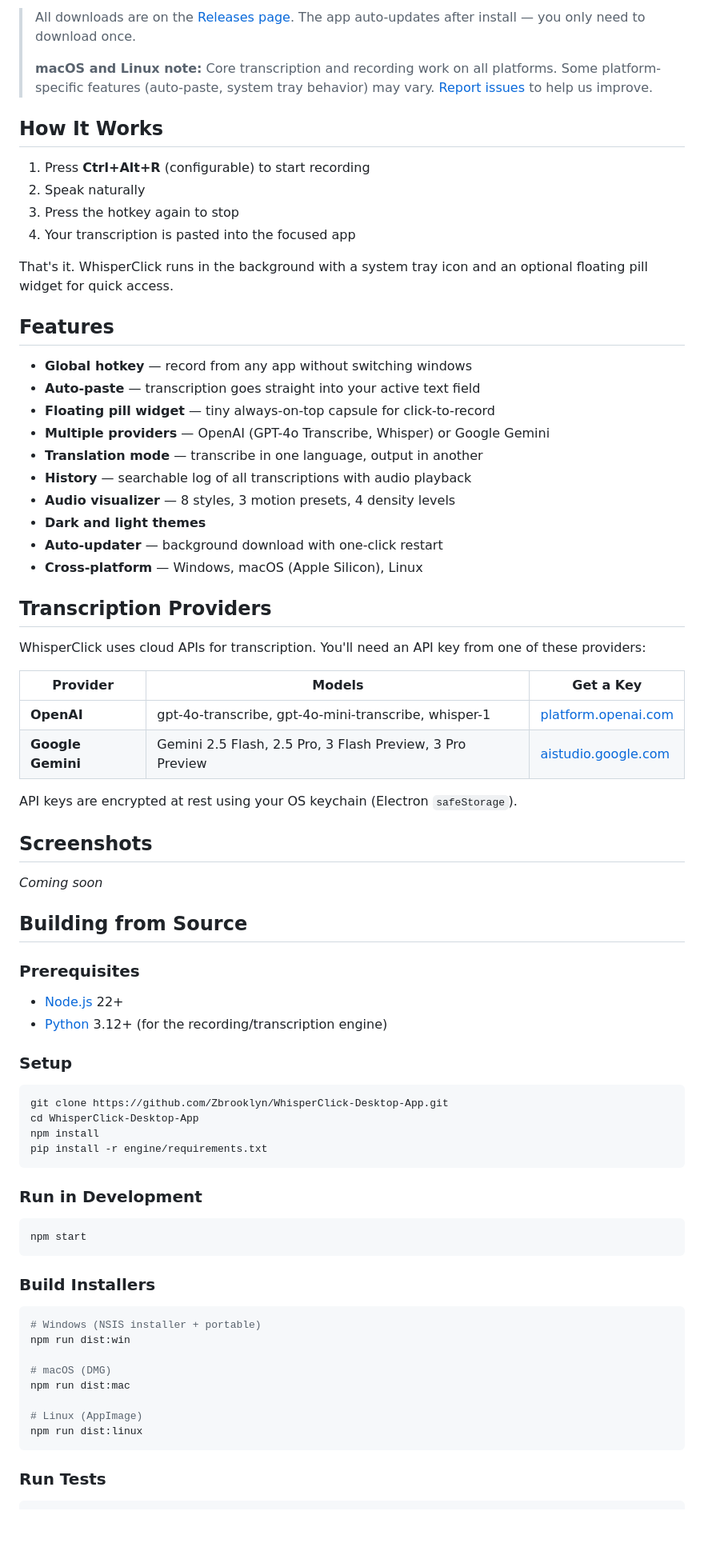
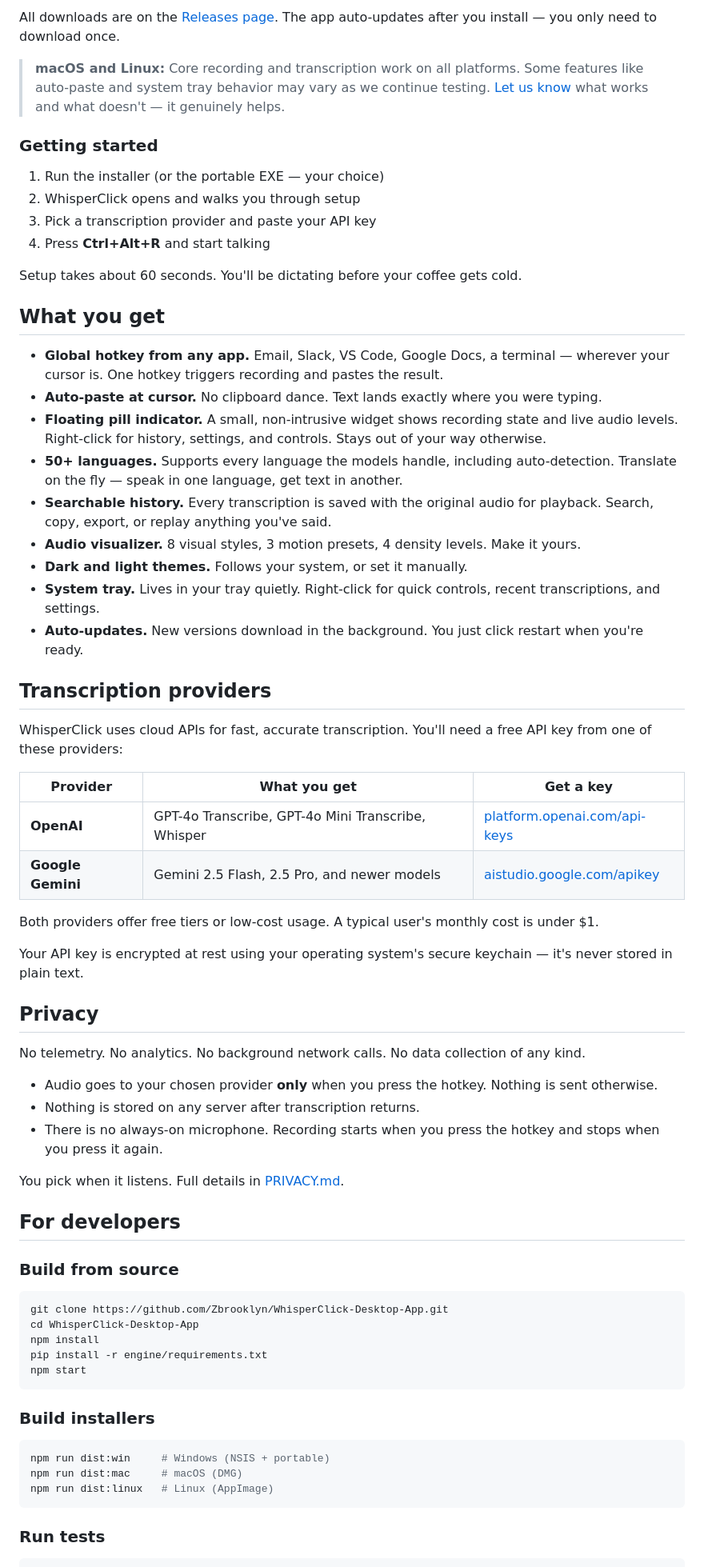
Before and after one commit to Zbrooklyn/WhisperClick-Desktop-App, a Markdown page: README.md, the part around one of its changes. Shown at 80% size. GitHub-like rendering; blank space fills up the shorter version.

````diff
--- a/README.md
+++ b/README.md
@@ -15,83 +52,72 @@ WhisperClick records your voice, transcribes it using OpenAI or Google Gemini, a
 
-> All downloads are on the [Releases page](https://github.com/Zbrooklyn/WhisperClick-Desktop-App/releases).
-> The app auto-updates after install — you only need to download once.
->
-> **macOS and Linux note:** Core transcription and recording work on all platforms.
-> Some platform-specific features (auto-paste, system tray behavior) may vary.
-> [Report issues](https://github.com/Zbrooklyn/WhisperClick-Desktop-App/issues) to help us improve.
+All downloads are on the [Releases page](https://github.com/Zbrooklyn/WhisperClick-Desktop-App/releases). The app auto-updates after you install — you only need to download once.
 
-## How It Works
+> **macOS and Linux:** Core recording and transcription work on all platforms. Some features like auto-paste and system tray behavior may vary as we continue testing. [Let us know](https://github.com/Zbrooklyn/WhisperClick-Desktop-App/issues) what works and what doesn't — it genuinely helps.
 
-1. Press **Ctrl+Alt+R** (configurable) to start recording
-2. Speak naturally
-3. Press the hotkey again to stop
-4. Your transcription is pasted into the focused app
+### Getting started
 
-That's it. WhisperClick runs in the background with a system tray icon and an optional floating pill widget for quick access.
+1. Run the installer (or the portable EXE — your choice)
+2. WhisperClick opens and walks you through setup
+3. Pick a transcription provider and paste your API key
+4. Press **Ctrl+Alt+R** and start talking
 
-## Features
+Setup takes about 60 seconds. You'll be dictating before your coffee gets cold.
 
-- **Global hotkey** — record from any app without switching windows
-- **Auto-paste** — transcription goes straight into your active text field
-- **Floating pill widget** — tiny always-on-top capsule for click-to-record
-- **Multiple providers** — OpenAI (GPT-4o Transcribe, Whisper) or Google Gemini
-- **Translation mode** — transcribe in one language, output in another
-- **History** — searchable log of all transcriptions with audio playback
-- **Audio visualizer** — 8 styles, 3 motion presets, 4 density levels
-- **Dark and light themes**
-- **Auto-updater** — background download with one-click restart
-- **Cross-platform** — Windows, macOS (Apple Silicon), Linux
+## What you get
 
-## Transcription Providers
+- **Global hotkey from any app.** Email, Slack, VS Code, Google Docs, a terminal — wherever your cursor is. One hotkey triggers recording and pastes the result.
+- **Auto-paste at cursor.** No clipboard dance. Text lands exactly where you were typing.
+- **Floating pill indicator.** A small, non-intrusive widget shows recording state and live audio levels. Right-click for history, settings, and controls. Stays out of your way otherwise.
+- **50+ languages.** Supports every language the models handle, including auto-detection. Translate on the fly — speak in one language, get text in another.
+- **Searchable history.** Every transcription is saved with the original audio for playback. Search, copy, export, or replay anything you've said.
+- **Audio visualizer.** 8 visual styles, 3 motion presets, 4 density levels. Make it yours.
+- **Dark and light themes.** Follows your system, or set it manually.
+- **System tray.** Lives in your tray quietly. Right-click for quick controls, recent transcriptions, and settings.
+- **Auto-updates.** New versions download in the background. You just click restart when you're ready.
 
-WhisperClick uses cloud APIs for transcription. You'll need an API key from one of these providers:
+## Transcription providers
 
-| Provider | Models | Get a Key |
-|----------|--------|-----------|
-| **OpenAI** | gpt-4o-transcribe, gpt-4o-mini-transcribe, whisper-1 | [platform.openai.com](https://platform.openai.com/api-keys) |
-| **Google Gemini** | Gemini 2.5 Flash, 2.5 Pro, 3 Flash Preview, 3 Pro Preview | [aistudio.google.com](https://aistudio.google.com/apikey) |
+WhisperClick uses cloud APIs for fast, accurate transcription. You'll need a free API key from one of these providers:
 
-API keys are encrypted at rest using your OS keychain (Electron `safeStorage`).
+| Provider | What you get | Get a key |
+|----------|-------------|-----------|
+| **OpenAI** | GPT-4o Transcribe, GPT-4o Mini Transcribe, Whisper | [platform.openai.com/api-keys](https://platform.openai.com/api-keys) |
+| **Google Gemini** | Gemini 2.5 Flash, 2.5 Pro, and newer models | [aistudio.google.com/apikey](https://aistudio.google.com/apikey) |
 
-## Screenshots
+Both providers offer free tiers or low-cost usage. A typical user's monthly cost is under $1.
 
-*Coming soon*
+Your API key is encrypted at rest using your operating system's secure keychain — it's never stored in plain text.
 
-## Building from Source
+## Privacy
 
-### Prerequisites
+No telemetry. No analytics. No background network calls. No data collection of any kind.
 
-- [Node.js](https://nodejs.org/) 22+
-- [Python](https://www.python.org/) 3.12+ (for the recording/transcription engine)
+- Audio goes to your chosen provider **only** when you press the hotkey. Nothing is sent otherwise.
+- Nothing is stored on any server after transcription returns.
+- There is no always-on microphone. Recording starts when you press the hotkey and stops when you press it again.
 
-### Setup
+You pick when it listens. Full details in [PRIVACY.md](PRIVACY.md).
+
+## For developers
+
+### Build from source
 
 ```bash
 git clone https://github.com/Zbrooklyn/WhisperClick-Desktop-App.git
 cd WhisperClick-Desktop-App
 npm install
 pip install -r engine/requirements.txt
-```
-
-### Run in Development
-
-```bash
 npm start
 ```
 
-### Build Installers
+### Build installers
 
 ```bash
-# Windows (NSIS installer + portable)
-npm run dist:win
-
-# macOS (DMG)
-npm run dist:mac
-
-# Linux (AppImage)
-npm run dist:linux
+npm run dist:win     # Windows (NSIS + portable)
+npm run dist:mac     # macOS (DMG)
+npm run dist:linux   # Linux (AppImage)
 ```
 
-### Run Tests
+### Run tests
 
 ```bash
````
Also changed, not shown: other parts of README.md (+58 -40 lines).
